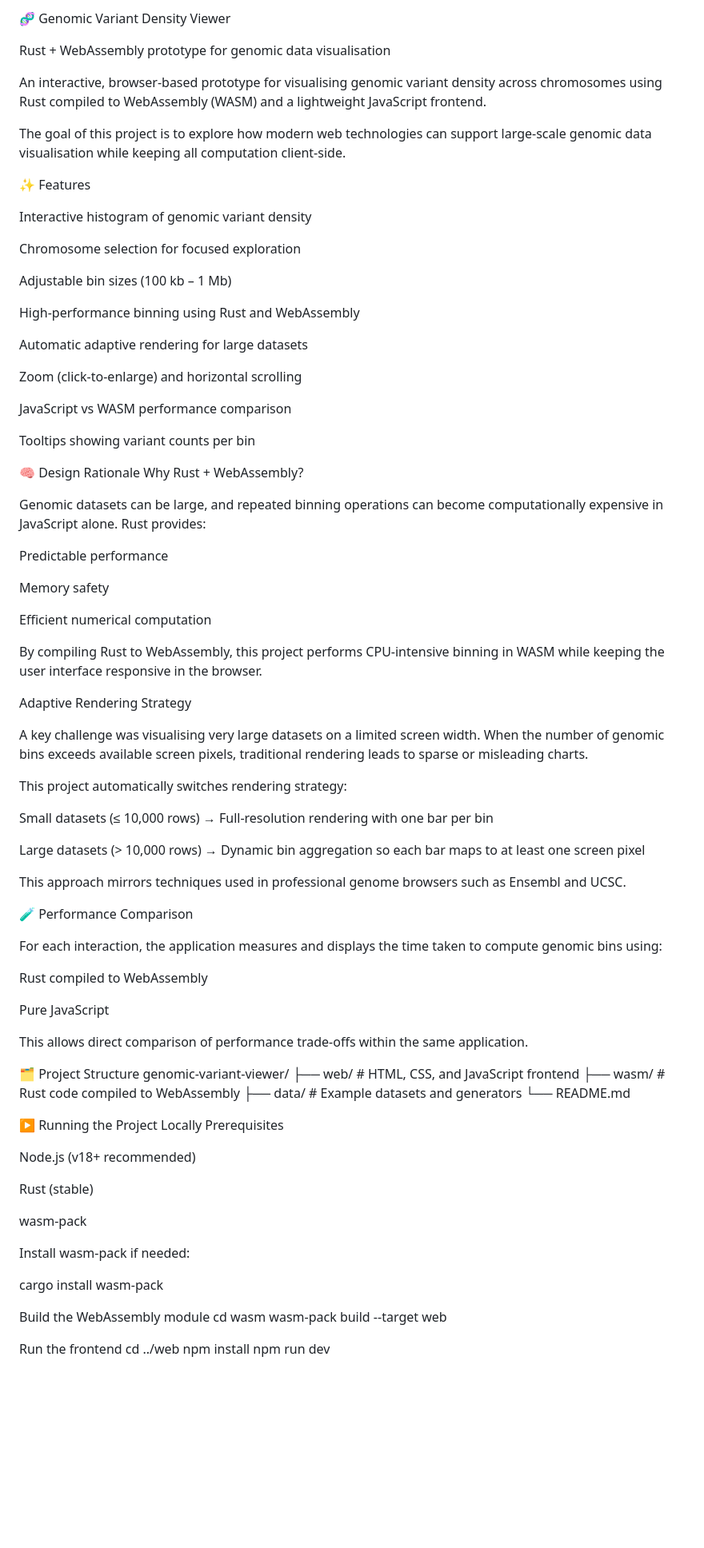
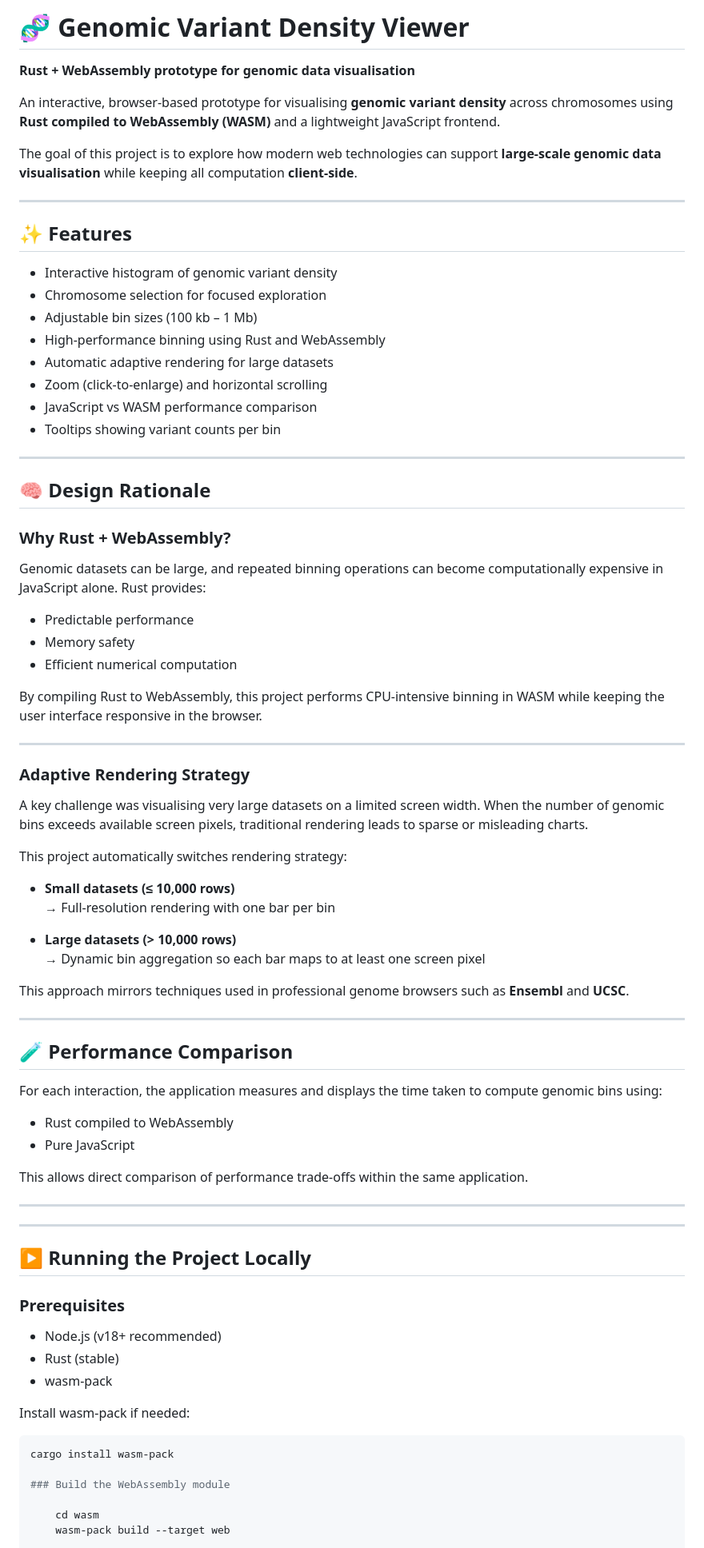
Before and after one commit to Neh2005/genomic-variant-density-viewer, a Markdown page: README.md, the part around one of its changes. Shown at 80% size. Drawn GitHub-style; blank space fills up the shorter version.

````diff
--- a/README.md
+++ b/README.md
@@ -1,92 +1,85 @@
-🧬 Genomic Variant Density Viewer
+# 🧬 Genomic Variant Density Viewer
 
-Rust + WebAssembly prototype for genomic data visualisation
+**Rust + WebAssembly prototype for genomic data visualisation**
 
-An interactive, browser-based prototype for visualising genomic variant density across chromosomes using Rust compiled to WebAssembly (WASM) and a lightweight JavaScript frontend.
+An interactive, browser-based prototype for visualising **genomic variant density** across chromosomes using **Rust compiled to WebAssembly (WASM)** and a lightweight JavaScript frontend.
 
-The goal of this project is to explore how modern web technologies can support large-scale genomic data visualisation while keeping all computation client-side.
+The goal of this project is to explore how modern web technologies can support **large-scale genomic data visualisation** while keeping all computation **client-side**.
 
-✨ Features
+---
 
-Interactive histogram of genomic variant density
+## ✨ Features
 
-Chromosome selection for focused exploration
+- Interactive histogram of genomic variant density
+- Chromosome selection for focused exploration
+- Adjustable bin sizes (100 kb – 1 Mb)
+- High-performance binning using Rust and WebAssembly
+- Automatic adaptive rendering for large datasets
+- Zoom (click-to-enlarge) and horizontal scrolling
+- JavaScript vs WASM performance comparison
+- Tooltips showing variant counts per bin
 
-Adjustable bin sizes (100 kb – 1 Mb)
+---
 
-High-performance binning using Rust and WebAssembly
+## 🧠 Design Rationale
 
-Automatic adaptive rendering for large datasets
-
-Zoom (click-to-enlarge) and horizontal scrolling
-
-JavaScript vs WASM performance comparison
-
-Tooltips showing variant counts per bin
-
-🧠 Design Rationale
-Why Rust + WebAssembly?
+### Why Rust + WebAssembly?
 
 Genomic datasets can be large, and repeated binning operations can become computationally expensive in JavaScript alone. Rust provides:
 
-Predictable performance
-
-Memory safety
-
-Efficient numerical computation
+- Predictable performance
+- Memory safety
+- Efficient numerical computation
 
 By compiling Rust to WebAssembly, this project performs CPU-intensive binning in WASM while keeping the user interface responsive in the browser.
 
-Adaptive Rendering Strategy
+---
+
+### Adaptive Rendering Strategy
 
 A key challenge was visualising very large datasets on a limited screen width. When the number of genomic bins exceeds available screen pixels, traditional rendering leads to sparse or misleading charts.
 
 This project automatically switches rendering strategy:
 
-Small datasets (≤ 10,000 rows)
-→ Full-resolution rendering with one bar per bin
+- **Small datasets (≤ 10,000 rows)**
+  → Full-resolution rendering with one bar per bin
 
-Large datasets (> 10,000 rows)
-→ Dynamic bin aggregation so each bar maps to at least one screen pixel
+- **Large datasets (> 10,000 rows)**
+  → Dynamic bin aggregation so each bar maps to at least one screen pixel
 
-This approach mirrors techniques used in professional genome browsers such as Ensembl and UCSC.
+This approach mirrors techniques used in professional genome browsers such as **Ensembl** and **UCSC**.
 
-🧪 Performance Comparison
+---
+
+## 🧪 Performance Comparison
 
 For each interaction, the application measures and displays the time taken to compute genomic bins using:
 
-Rust compiled to WebAssembly
-
-Pure JavaScript
+- Rust compiled to WebAssembly
+- Pure JavaScript
 
 This allows direct comparison of performance trade-offs within the same application.
 
-🗂️ Project Structure
-genomic-variant-viewer/
-├── web/      # HTML, CSS, and JavaScript frontend
-├── wasm/     # Rust code compiled to WebAssembly
-├── data/     # Example datasets and generators
-└── README.md
+---
 
-▶️ Running the Project Locally
-Prerequisites
 
-Node.js (v18+ recommended)
+---
 
-Rust (stable)
+## ▶️ Running the Project Locally
 
-wasm-pack
+### Prerequisites
+
+- Node.js (v18+ recommended)
+- Rust (stable)
+- wasm-pack
 
 Install wasm-pack if needed:
 
+```bash
 cargo install wasm-pack
 
-Build the WebAssembly module
-cd wasm
-wasm-pack build --target web
+### Build the WebAssembly module
 
-Run the frontend
-cd ../web
-npm install
-npm run dev
+    cd wasm
+    wasm-pack build --target web
 
````
Also changed, not shown: other parts of README.md (+21 -23 lines).
